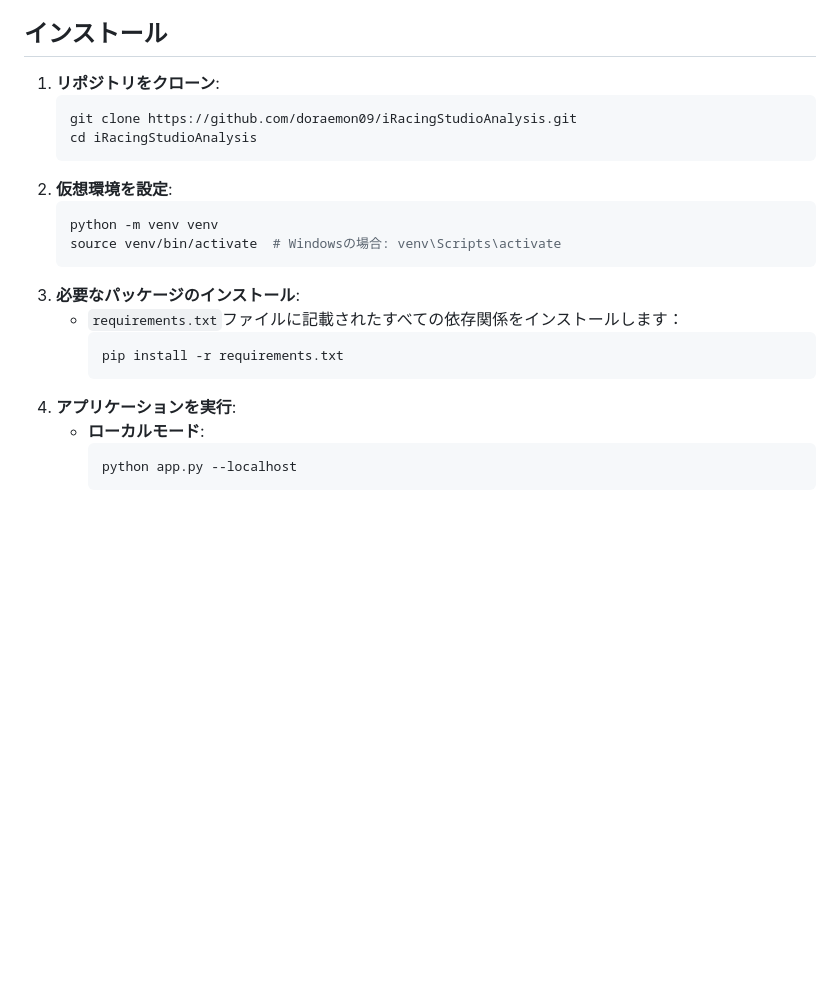
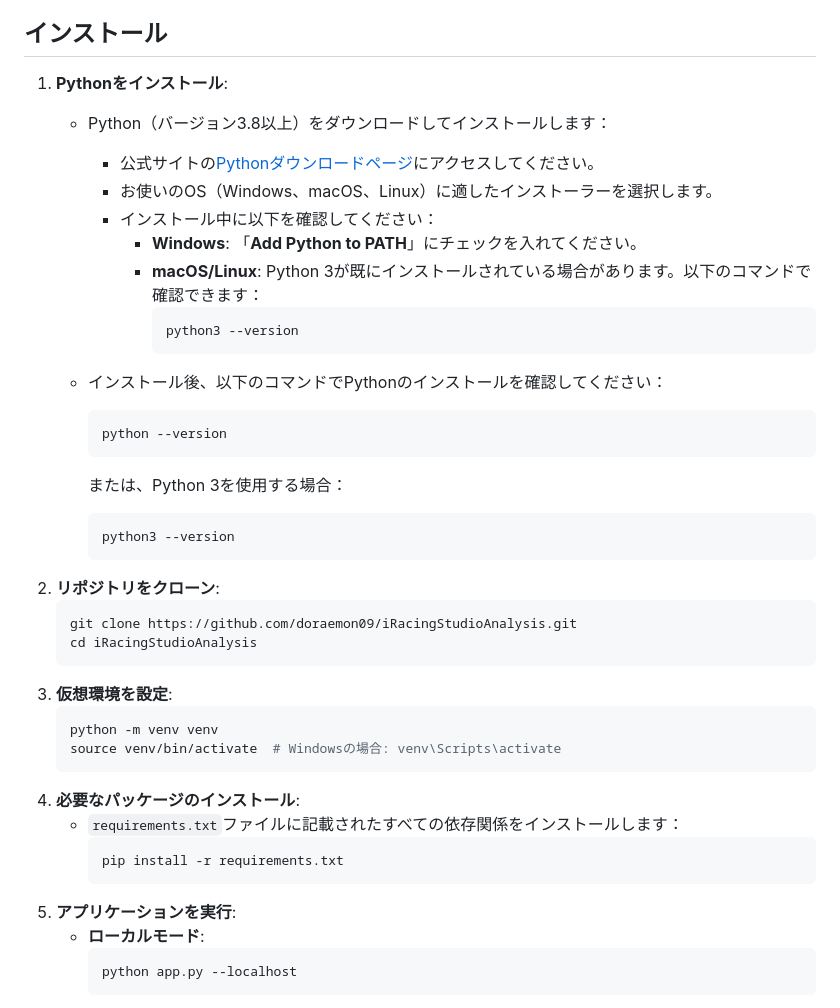
Before and after one commit to doraemon09/iRacingStudioAnalysis, a Markdown page: README.md, the part around the change. Rendered like a GitHub page; blank space fills up the shorter version.

````diff
--- a/README.md
+++ b/README.md
@@ -160,22 +160,41 @@ Flaskベースのウェブアプリケーションで、iRacingのテレメト
 
 ## インストール
 
-1. **リポジトリをクローン**:
+1. **Pythonをインストール**:
+   - Python（バージョン3.8以上）をダウンロードしてインストールします：
+     - 公式サイトの[Pythonダウンロードページ](https://www.python.org/downloads/)にアクセスしてください。
+     - お使いのOS（Windows、macOS、Linux）に適したインストーラーを選択します。
+     - インストール中に以下を確認してください：
+       - **Windows**: 「**Add Python to PATH**」にチェックを入れてください。
+       - **macOS/Linux**: Python 3が既にインストールされている場合があります。以下のコマンドで確認できます：
+         ```bash
+         python3 --version
+         ```
+
+   - インストール後、以下のコマンドでPythonのインストールを確認してください：
+     ```bash
+     python --version
+     ```
+     または、Python 3を使用する場合：
+     ```bash
+     python3 --version
+     ```
+2. **リポジトリをクローン**:
    ```bash
    git clone https://github.com/doraemon09/iRacingStudioAnalysis.git
    cd iRacingStudioAnalysis
     ```
-2. **仮想環境を設定**:
+3. **仮想環境を設定**:
    ```bash
    python -m venv venv
    source venv/bin/activate  # Windowsの場合: venv\Scripts\activate
    ```
-3. **必要なパッケージのインストール**:
+4. **必要なパッケージのインストール**:
    - `requirements.txt`ファイルに記載されたすべての依存関係をインストールします：
      ```bash
      pip install -r requirements.txt
      ```
-4. **アプリケーションを実行**:
+5. **アプリケーションを実行**:
    - **ローカルモード**:
      ```bash
      python app.py --localhost
````
